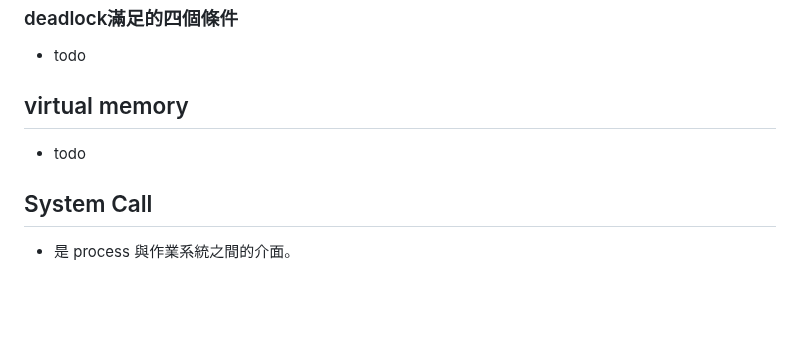
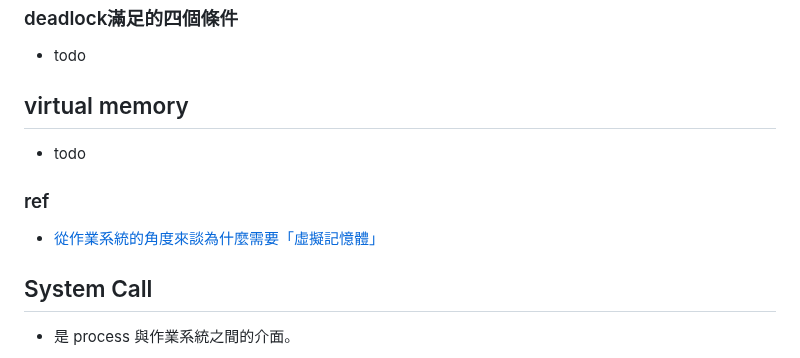
Before and after one commit to nicehorse06/se-job, a Markdown page: backend/os/process_thread.md, the part around the change. Rendered like a GitHub page; blank space fills up the shorter version.

```diff
--- a/backend/os/process_thread.md
+++ b/backend/os/process_thread.md
@@ -99,6 +99,9 @@
 ## virtual memory
 * todo
 
+### ref
+* [從作業系統的角度來談為什麼需要「虛擬記憶體」](https://medium.com/starbugs/why-do-os-need-virtual-memory-b47d6eeecbce)
+
 ## System Call
 * 是 process 與作業系統之間的介面。
 
```
Also changed, not shown: backend/linux.md (added, +29 -0 lines).
